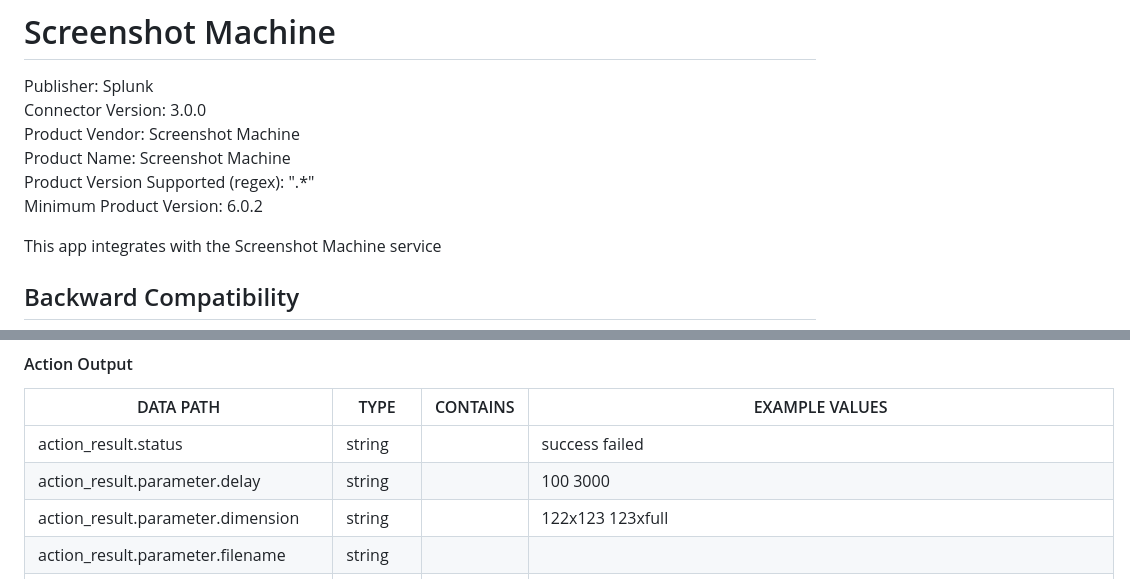
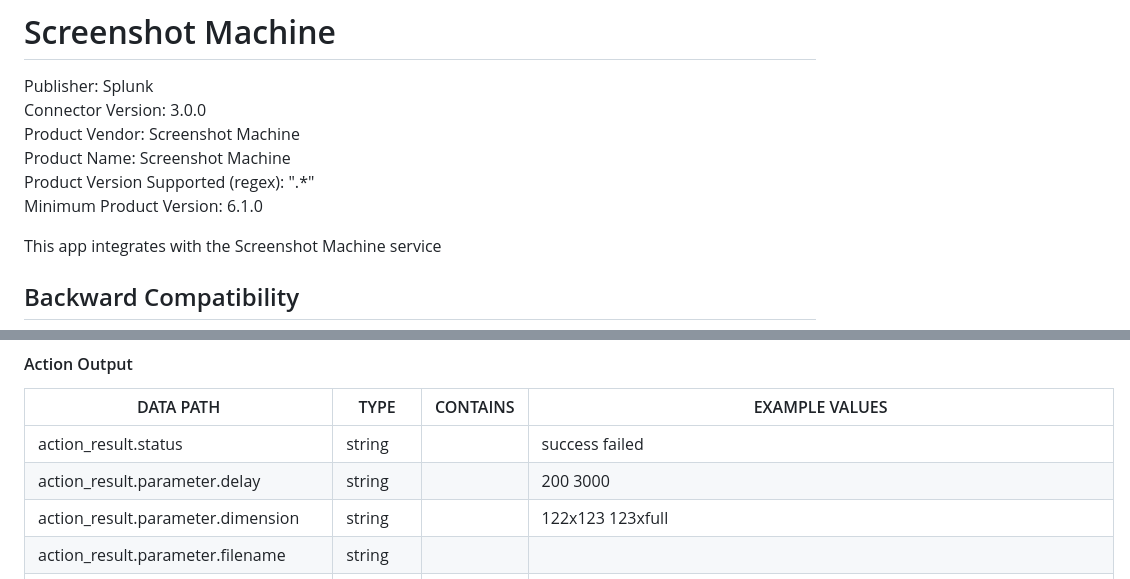
Before and after one commit to splunk-soar-connectors/screenshotmachine, a Markdown page: README.md, 2 parts joined by grey strips. Rendered like a GitHub page.

```diff
--- a/README.md
+++ b/README.md
@@ -6,7 +6,7 @@ Connector Version: 3.0.0
 Product Vendor: Screenshot Machine
 Product Name: Screenshot Machine
 Product Version Supported (regex): ".\*"
-Minimum Product Version: 6.0.2
+Minimum Product Version: 6.1.0
 
 This app integrates with the Screenshot Machine service
 
@@ -87,7 +87,7 @@ PARAMETER | REQUIRED | DESCRIPTION | TYPE | CONTAINS
 DATA PATH | TYPE | CONTAINS | EXAMPLE VALUES
 --------- | ---- | -------- | --------------
 action_result.status | string |  |   success  failed
-action_result.parameter.delay | string |  |   100  3000
+action_result.parameter.delay | string |  |   200  3000
 action_result.parameter.dimension | string |  |   122x123  123xfull
 action_result.parameter.filename | string |  |
 action_result.parameter.url | string |  `url`  `domain`  |   https://www.testurl.com
```
